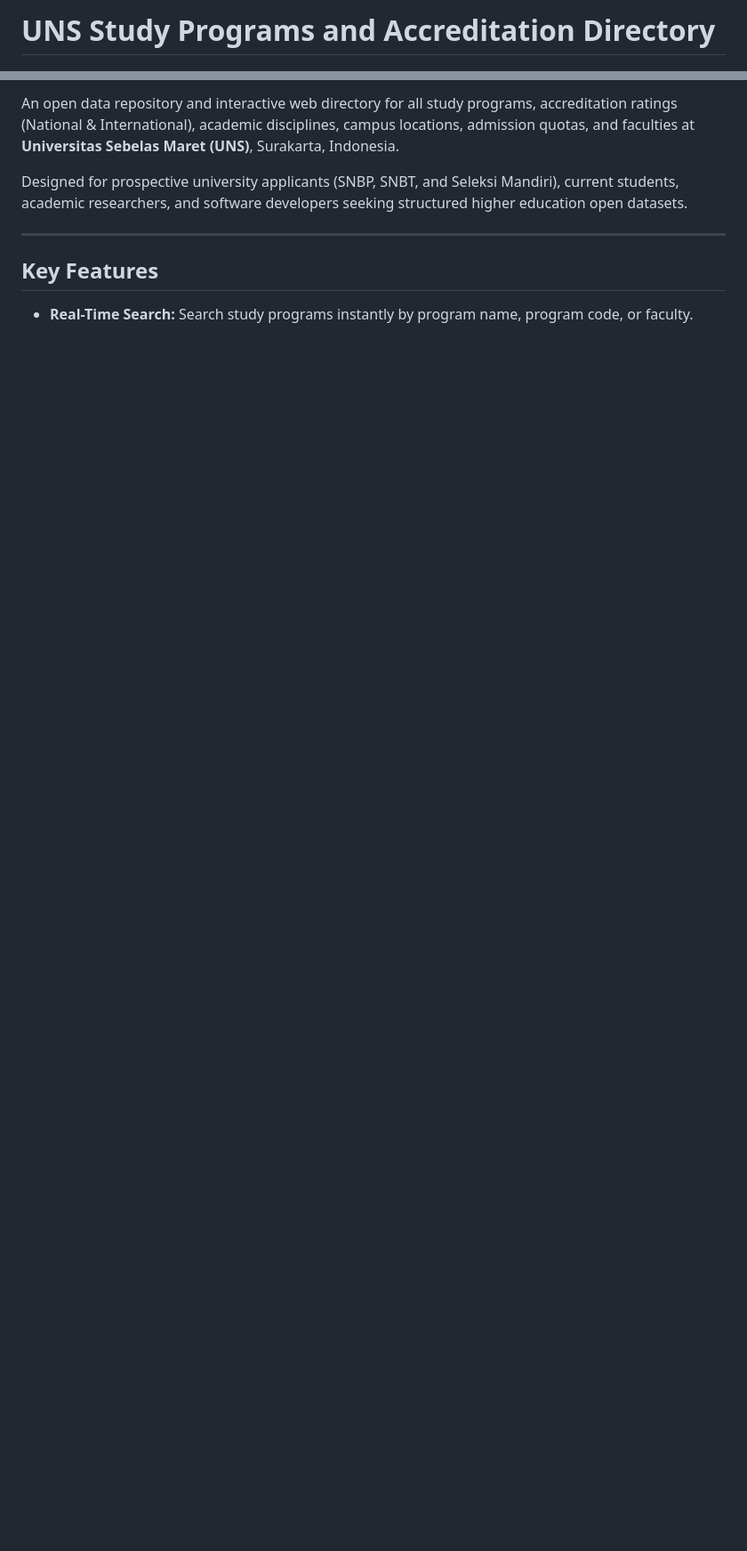
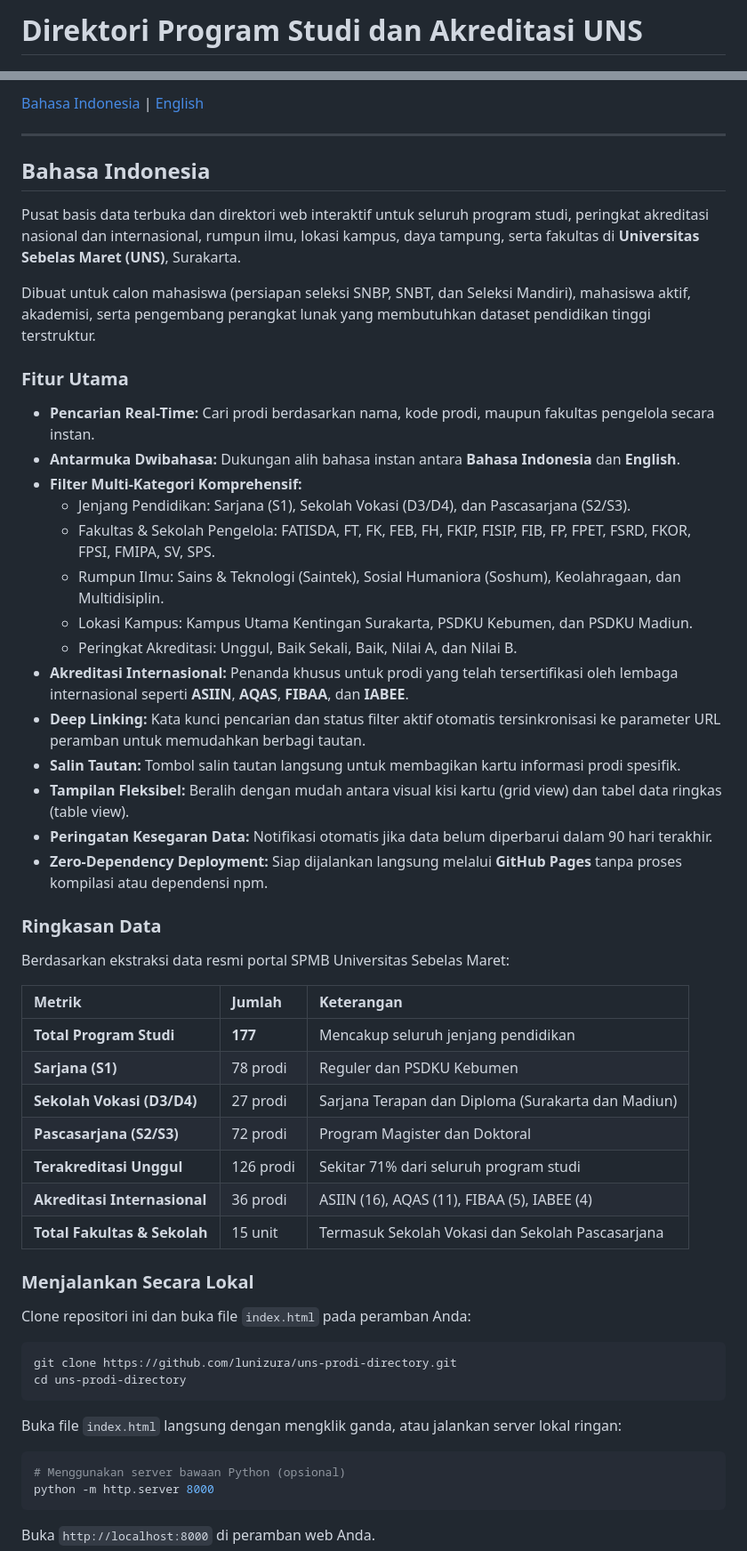
Before and after one commit to lunizura/uns-prodi-directory, a Markdown page: README.md, 2 parts joined by grey strips. Shown at 89% size. Drawn GitHub-style; blank space fills up the shorter version.

Commit message:
docs: restructure README to feature Indonesian first then English

````diff
--- a/README.md
+++ b/README.md
@@ -1,4 +1,4 @@
-# UNS Study Programs and Accreditation Directory
+# Direktori Program Studi dan Akreditasi UNS
 
 [![License: MIT](https://img.shields.io/badge/License-MIT-blue.svg)](LICENSE)
 [![Data Source](https://img.shields.io/badge/Data%20Source-SPMB%20UNS-0284c7.svg)](https://spmb.uns.ac.id)
@@ -9,10 +9,59 @@
 
-An open data repository and interactive web directory for all study programs, accreditation ratings (National & International), academic disciplines, campus locations, admission quotas, and faculties at **Universitas Sebelas Maret (UNS)**, Surakarta, Indonesia.
-
-Designed for prospective university applicants (SNBP, SNBT, and Seleksi Mandiri), current students, academic researchers, and software developers seeking structured higher education open datasets.
+[Bahasa Indonesia](#bahasa-indonesia) | [English](#english)
 
 ---
 
-## Key Features
+## Bahasa Indonesia
 
-- **Real-Time Search:** Search study programs instantly by program name, program code, or faculty.
+Pusat basis data terbuka dan direktori web interaktif untuk seluruh program studi, peringkat akreditasi nasional dan internasional, rumpun ilmu, lokasi kampus, daya tampung, serta fakultas di **Universitas Sebelas Maret (UNS)**, Surakarta.
+
+Dibuat untuk calon mahasiswa (persiapan seleksi SNBP, SNBT, dan Seleksi Mandiri), mahasiswa aktif, akademisi, serta pengembang perangkat lunak yang membutuhkan dataset pendidikan tinggi terstruktur.
+
+### Fitur Utama
+
+- **Pencarian Real-Time:** Cari prodi berdasarkan nama, kode prodi, maupun fakultas pengelola secara instan.
+- **Antarmuka Dwibahasa:** Dukungan alih bahasa instan antara **Bahasa Indonesia** dan **English**.
+- **Filter Multi-Kategori Komprehensif:**
+  - Jenjang Pendidikan: Sarjana (S1), Sekolah Vokasi (D3/D4), dan Pascasarjana (S2/S3).
+  - Fakultas & Sekolah Pengelola: FATISDA, FT, FK, FEB, FH, FKIP, FISIP, FIB, FP, FPET, FSRD, FKOR, FPSI, FMIPA, SV, SPS.
+  - Rumpun Ilmu: Sains & Teknologi (Saintek), Sosial Humaniora (Soshum), Keolahragaan, dan Multidisiplin.
+  - Lokasi Kampus: Kampus Utama Kentingan Surakarta, PSDKU Kebumen, dan PSDKU Madiun.
+  - Peringkat Akreditasi: Unggul, Baik Sekali, Baik, Nilai A, dan Nilai B.
+- **Akreditasi Internasional:** Penanda khusus untuk prodi yang telah tersertifikasi oleh lembaga internasional seperti **ASIIN**, **AQAS**, **FIBAA**, dan **IABEE**.
+- **Deep Linking:** Kata kunci pencarian dan status filter aktif otomatis tersinkronisasi ke parameter URL peramban untuk memudahkan berbagi tautan.
+- **Salin Tautan:** Tombol salin tautan langsung untuk membagikan kartu informasi prodi spesifik.
+- **Tampilan Fleksibel:** Beralih dengan mudah antara visual kisi kartu (grid view) dan tabel data ringkas (table view).
+- **Peringatan Kesegaran Data:** Notifikasi otomatis jika data belum diperbarui dalam 90 hari terakhir.
+- **Zero-Dependency Deployment:** Siap dijalankan langsung melalui **GitHub Pages** tanpa proses kompilasi atau dependensi npm.
+
+### Ringkasan Data
+
+Berdasarkan ekstraksi data resmi portal SPMB Universitas Sebelas Maret:
+
+| Metrik | Jumlah | Keterangan |
+| :--- | :--- | :--- |
+| **Total Program Studi** | **177** | Mencakup seluruh jenjang pendidikan |
+| **Sarjana (S1)** | 78 prodi | Reguler dan PSDKU Kebumen |
+| **Sekolah Vokasi (D3/D4)** | 27 prodi | Sarjana Terapan dan Diploma (Surakarta dan Madiun) |
+| **Pascasarjana (S2/S3)** | 72 prodi | Program Magister dan Doktoral |
+| **Terakreditasi Unggul** | 126 prodi | Sekitar 71% dari seluruh program studi |
+| **Akreditasi Internasional** | 36 prodi | ASIIN (16), AQAS (11), FIBAA (5), IABEE (4) |
+| **Total Fakultas & Sekolah** | 15 unit | Termasuk Sekolah Vokasi dan Sekolah Pascasarjana |
+
+### Menjalankan Secara Lokal
+
+Clone repositori ini dan buka file `index.html` pada peramban Anda:
+
+```bash
+git clone https://github.com/lunizura/uns-prodi-directory.git
+cd uns-prodi-directory
+```
+
+Buka file `index.html` langsung dengan mengklik ganda, atau jalankan server lokal ringan:
+
+```bash
+# Menggunakan server bawaan Python (opsional)
+python -m http.server 8000
+```
+Buka `http://localhost:8000` di peramban web Anda.
+
````
Also changed, not shown: other parts of README.md (+87 -49 lines).
